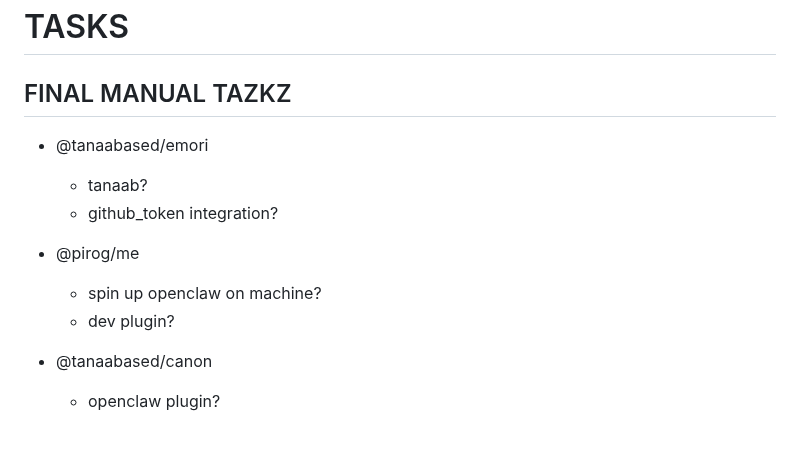
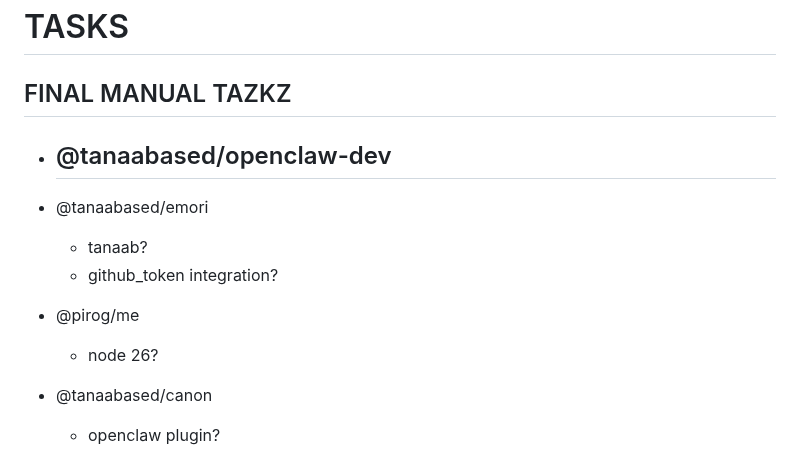
Before and after one commit to pirog/me, a Markdown page: TASKS.md, the part around the change. Drawn GitHub-style.

Commit message:
update project tasks

```diff
--- a/TASKS.md
+++ b/TASKS.md
@@ -1,14 +1,16 @@
 # TASKS
 
 ## FINAL MANUAL TAZKZ
+
+- @tanaabased/openclaw-dev
+  -
 
 - @tanaabased/emori
   - tanaab?
   - github_token integration?
 
 - @pirog/me
-  - spin up openclaw on machine?
-  - dev plugin?
+  - node 26?
 
 - @tanaabased/canon
   - openclaw plugin?
```
